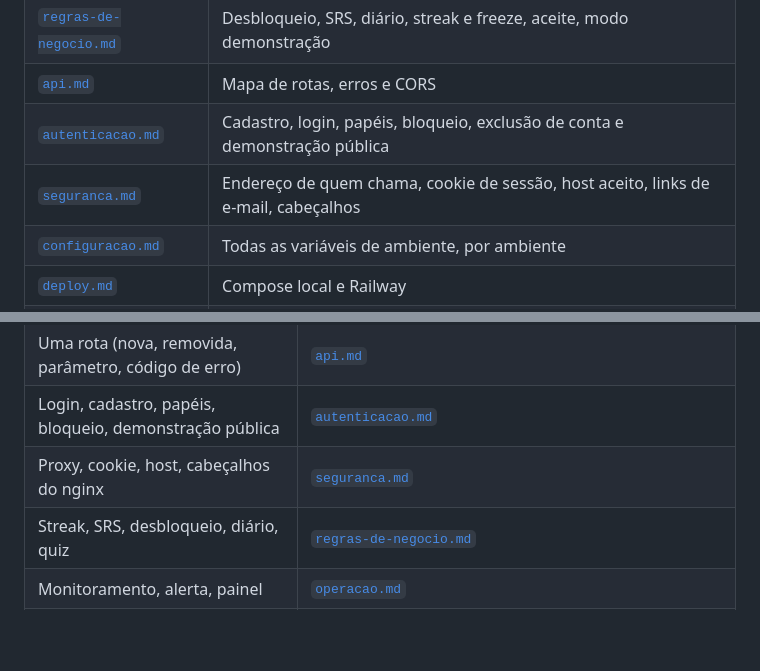
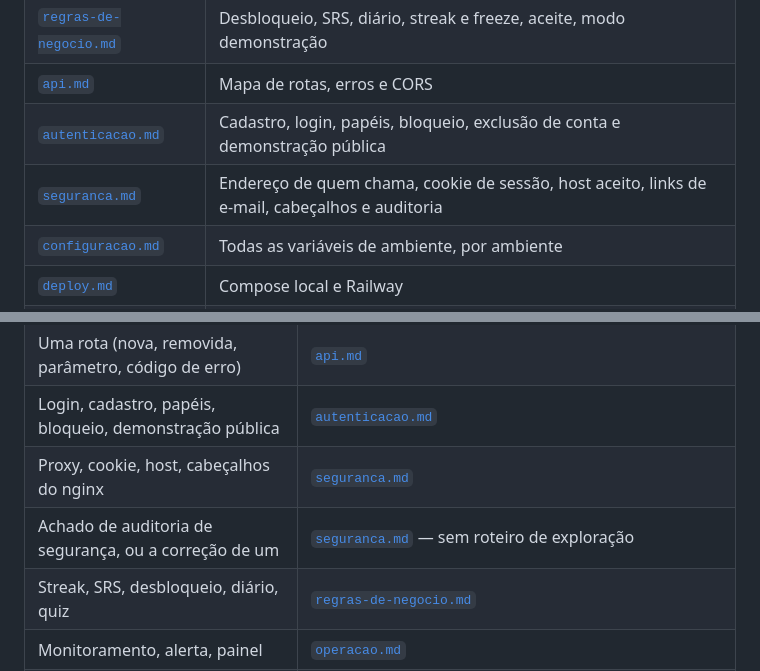
Before and after one commit to FabioCarlesso/FightOssStreak, a Markdown page: docs/README.md, 2 parts joined by grey strips. GitHub-like rendering; blank space fills up the shorter version.

```diff
--- a/docs/README.md
+++ b/docs/README.md
@@ -13,7 +13,7 @@ Para instalar e rodar, veja o [README](../README.md). Este arquivo é o índice
 | [`regras-de-negocio.md`](regras-de-negocio.md) | Desbloqueio, SRS, diário, streak e freeze, aceite, modo demonstração |
 | [`api.md`](api.md) | Mapa de rotas, erros e CORS |
 | [`autenticacao.md`](autenticacao.md) | Cadastro, login, papéis, bloqueio, exclusão de conta e demonstração pública |
-| [`seguranca.md`](seguranca.md) | Endereço de quem chama, cookie de sessão, host aceito, links de e-mail, cabeçalhos |
+| [`seguranca.md`](seguranca.md) | Endereço de quem chama, cookie de sessão, host aceito, links de e-mail, cabeçalhos e auditoria |
 | [`configuracao.md`](configuracao.md) | Todas as variáveis de ambiente, por ambiente |
 | [`deploy.md`](deploy.md) | Compose local e Railway |
 | [`operacao.md`](operacao.md) | Monitoramento, alerta, painel de uso e feedback |
@@ -57,6 +57,7 @@ regra fica no arquivo de referência; o motivo dela fica na decisão, e um apont
 | Uma rota (nova, removida, parâmetro, código de erro) | [`api.md`](api.md) |
 | Login, cadastro, papéis, bloqueio, demonstração pública | [`autenticacao.md`](autenticacao.md) |
 | Proxy, cookie, host, cabeçalhos do nginx | [`seguranca.md`](seguranca.md) |
+| Achado de auditoria de segurança, ou a correção de um | [`seguranca.md`](seguranca.md#auditoria-de-segurança-setembro-de-2026) — sem roteiro de exploração |
 | Streak, SRS, desbloqueio, diário, quiz | [`regras-de-negocio.md`](regras-de-negocio.md) |
 | Monitoramento, alerta, painel | [`operacao.md`](operacao.md) |
 | Uma migration | [`banco-de-dados.md`](banco-de-dados.md) |
```
Also changed, not shown: docs/seguranca.md (+31 -0 lines).
